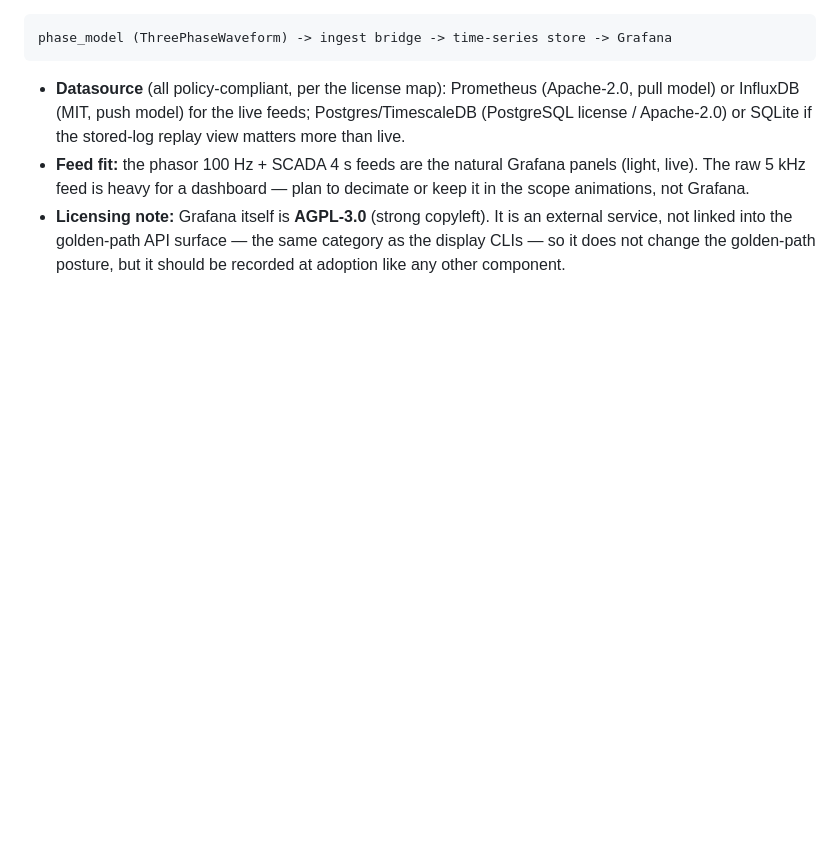
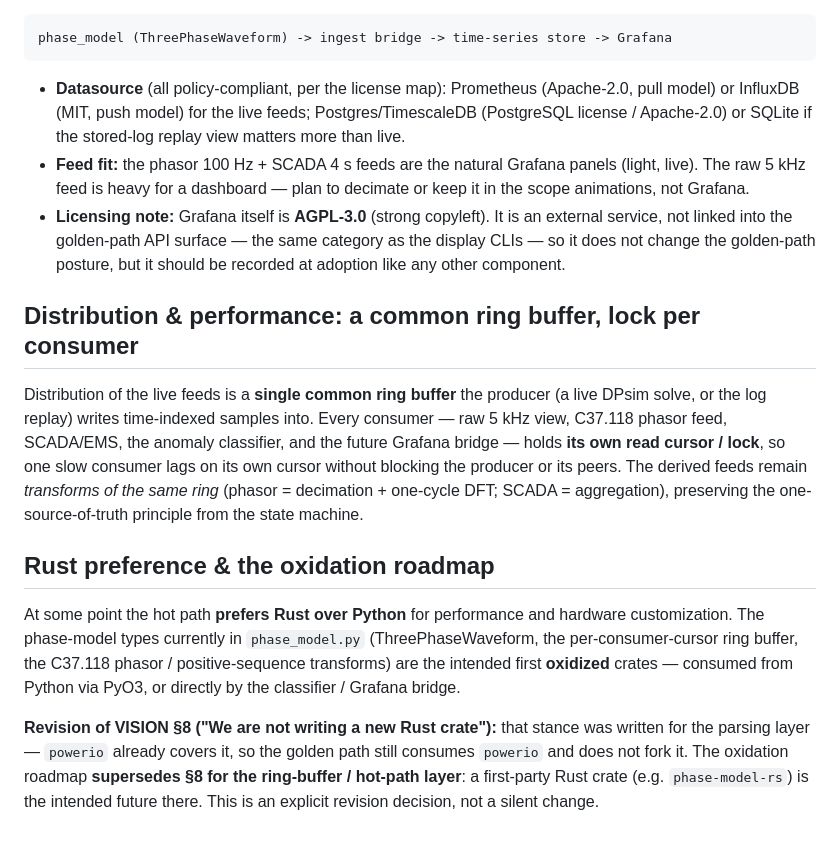
Before and after one commit to fungible-farm/nem-poweragent-lab, a Markdown page: docs/PSCADOSSE.md, the part around the change. Drawn GitHub-style; blank space fills up the shorter version.

Commit message:
Charter: ring-buffer distribution (lock per consumer) + Rust oxidation roadmap
Tables Grafana for now and records the data-distribution + performance
direction:
- A single common ring buffer: the producer (live DPsim solve or log replay)
  writes time-indexed samples; every consumer (raw, phasor, SCADA, classifier,
  Grafana bridge) holds its own read cursor/lock, so a slow consumer lags
  without blocking the producer or peers. Derived feeds stay transforms of the
  same ring (one-source-of-truth preserved).
- Rust preference: hot path prefers Rust; the phase_model Python types are the
  first intended oxidized crates (ring buffer + C37.118 transforms), consumed
  via PyO3 or directly.
- Explicit revision of VISION section 8 ("we are not writing a new Rust
  crate"): superseded for the ring-buffer/hot-path layer (powerio is still
  consumed, not forked); recorded as a decision, not a silent change.

```diff
--- a/docs/PSCADOSSE.md
+++ b/docs/PSCADOSSE.md
@@ -89,3 +89,29 @@ phase_model (ThreePhaseWaveform) -> ingest bridge -> time-series store -> Grafan
   an external service, not linked into the golden-path API surface — the same
   category as the display CLIs — so it does not change the golden-path posture,
   but it should be recorded at adoption like any other component.
+
+## Distribution & performance: a common ring buffer, lock per consumer
+
+Distribution of the live feeds is a **single common ring buffer** the producer
+(a live DPsim solve, or the log replay) writes time-indexed samples into.
+Every consumer — raw 5 kHz view, C37.118 phasor feed, SCADA/EMS, the anomaly
+classifier, and the future Grafana bridge — holds **its own read cursor /
+lock**, so one slow consumer lags on its own cursor without blocking the
+producer or its peers. The derived feeds remain *transforms of the same ring*
+(phasor = decimation + one-cycle DFT; SCADA = aggregation), preserving the
+one-source-of-truth principle from the state machine.
+
+## Rust preference & the oxidation roadmap
+
+At some point the hot path **prefers Rust over Python** for performance and
+hardware customization. The phase-model types currently in `phase_model.py`
+(ThreePhaseWaveform, the per-consumer-cursor ring buffer, the C37.118 phasor /
+positive-sequence transforms) are the intended first **oxidized** crates —
+consumed from Python via PyO3, or directly by the classifier / Grafana bridge.
+
+**Revision of VISION §8 ("We are **not** writing a new Rust crate"):** that
+stance was written for the parsing layer — `powerio` already covers it, so the
+golden path still consumes `powerio` and does not fork it. The oxidation
+roadmap **supersedes §8 for the ring-buffer / hot-path layer**: a first-party
+Rust crate (e.g. `phase-model-rs`) is the intended future there. This is an
+explicit revision decision, not a silent change.
```
